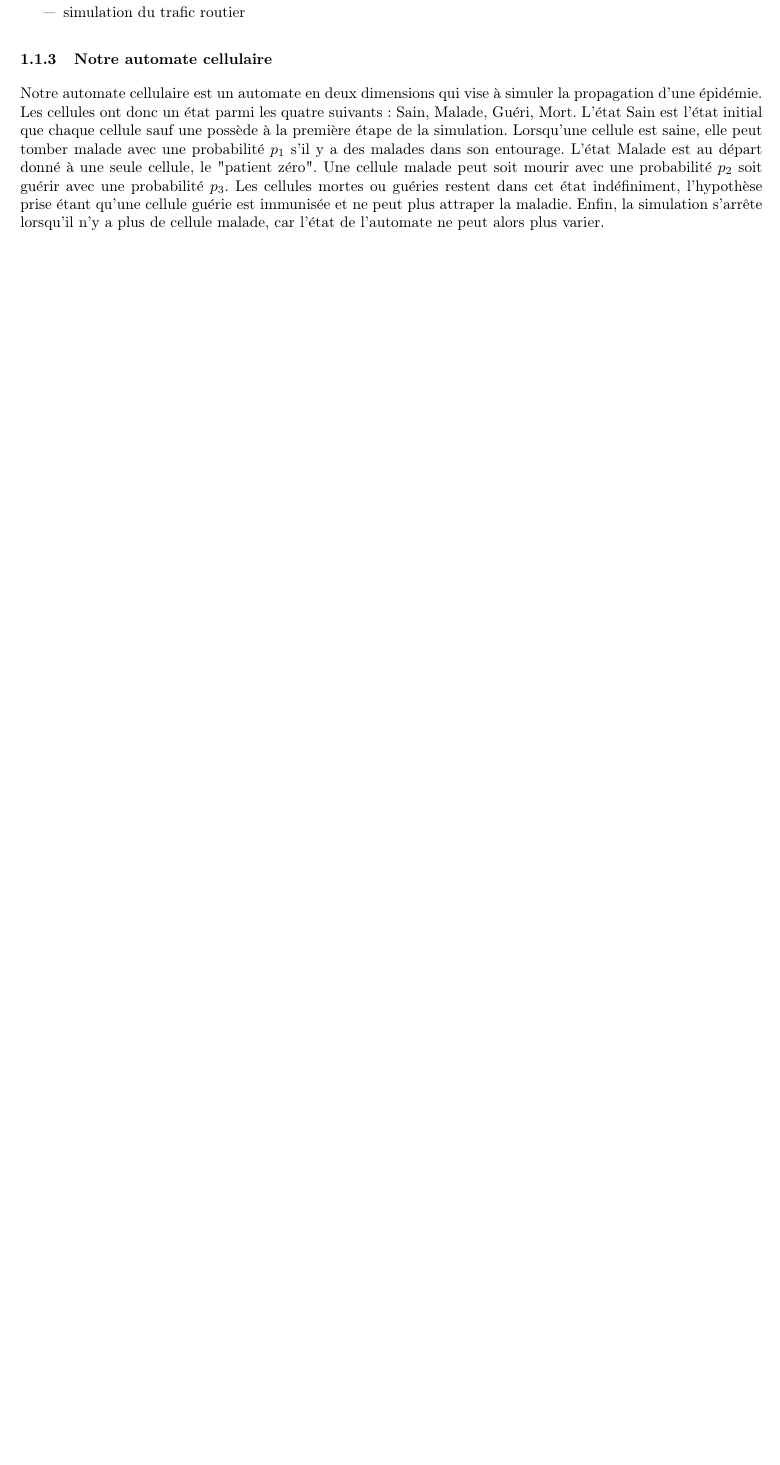
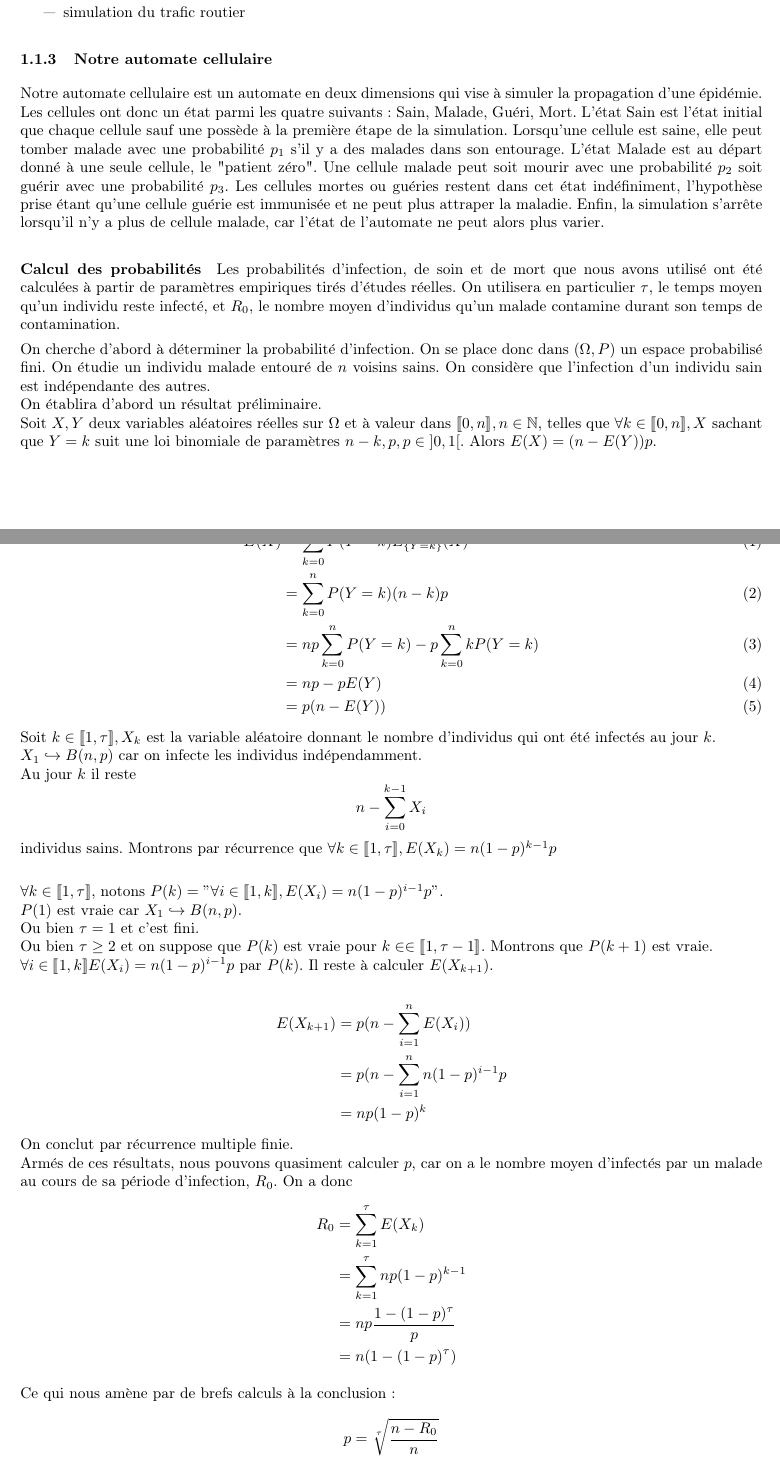
Before and after one commit to Arthurrre/TIPE_Automate, a LaTeX document (compte_rendu/pas_fini.tex): part of page 3 of 11 before the commit and two parts of pages 3 and 4 of 12 after it, the two joined at a grey line, cut so that both start at the same text, the shorter picture padded with empty space. Compiled offline with pdfLaTeX.

Commit message:
Premiere demo

```diff
--- a/compte_rendu/pas_fini.tex
+++ b/compte_rendu/pas_fini.tex
@@ -13,6 +13,8 @@
 \usepackage{setspace}
 
 \usepackage{graphicx}
+
+\usepackage{stmaryrd}
 
 \setlength{\parindent}{0cm}
 \setlength{\parskip}{1ex plus 0.5ex minus 0.2ex}
@@ -68,6 +70,45 @@
 \subsubsection{Notre automate cellulaire}
 	Notre automate cellulaire est un automate en deux dimensions qui vise à simuler la propagation d'une épidémie. Les cellules ont donc un état parmi les quatre suivants : Sain, Malade, Guéri, Mort. L'état Sain est l'état initial que chaque cellule sauf une possède à la première étape de la simulation. Lorsqu'une cellule est saine, elle peut tomber malade avec une probabilité $p_1$ s'il y a des malades dans son entourage. L'état Malade est au départ donné à une seule cellule, le "patient zéro". Une cellule malade peut soit mourir avec une probabilité $p_2$ soit guérir avec une probabilité $p_3$. Les cellules mortes ou guéries restent dans cet état indéfiniment, l'hypothèse prise étant qu'une cellule guérie est immunisée et ne peut plus attraper la maladie. Enfin, la simulation s'arrête lorsqu'il n'y a plus de cellule malade, car l'état de l'automate ne peut alors plus varier.
 
+\paragraph{Calcul des probabilités}
+	Les probabilités d'infection, de soin et de mort que nous avons utilisé ont été calculées à partir de paramètres empiriques tirés d'études réelles. On utilisera en particulier $\tau$, le temps moyen qu'un individu reste infecté, et $R_0$, le nombre moyen d'individus qu'un malade contamine durant son temps de contamination.
+
+	On cherche d'abord à déterminer la probabilité d'infection. On se place donc dans $(\Omega, P)$ un espace probabilisé fini. On étudie un individu malade entouré de $n$ voisins sains. On considère que l'infection d'un individu sain est indépendante des autres. \\
+	On établira d'abord un résultat préliminaire.\\
+	Soit $X, Y$ deux variables aléatoires réelles sur $\Omega$ et à valeur dans $\llbracket 0, n \rrbracket, n \in \mathbb{N}$, telles que $\forall k \in \llbracket 0, n \rrbracket, X$ sachant que $Y = k$ suit une loi binomiale de paramètres $n-k, p, p \in \left]0, 1\right[$. Alors $E(X) = (n - E(Y))p$.\\
+	On a donc $\forall k \in \llbracket 0, n \rrbracket, E_{\{Y = k\}}(X) = (n - k)p$. Par formule de l'espérance totale,
+	\begin{align}
+	E(X) &= \sum_{k=0}^n P(Y = k)E_{\{Y = k\}}(X)  \\
+	     &= \sum_{k=0}^n P(Y=k)(n-k)p \\
+		 &= np\sum_{k=0}^n P(Y = k) - p\sum_{k=0}^n kP(Y=k) \\
+		 &= np - pE(Y) \\
+		 &= p(n - E(Y))
+	\end{align}
+	Soit $k \in \llbracket 1, \tau \rrbracket, X_k$ est la variable aléatoire donnant le nombre d'individus qui ont été infectés au jour $k$.\\
+	$X_1 \hookrightarrow B(n, p)$ car on infecte les individus indépendamment.\\
+	Au jour $k$ il reste $$n - \sum_{i = 0}^{k-1} X_i$$ individus sains. Montrons par récurrence que $\forall k \in \llbracket 1, \tau \rrbracket, E(X_k) = n(1-p)^{k-1}p$\\
+
+	$\forall k \in \llbracket 1, \tau \rrbracket$, notons $P(k) = "\forall i \in \llbracket 1, k \rrbracket, E(X_i) = n(1-p)^{i-1}p"$.\\
+	$P(1)$ est vraie car $X_1 \hookrightarrow B(n, p)$.\\
+	Ou bien $\tau = 1$ et c'est fini.\\
+	Ou bien $\tau \ge 2$ et on suppose que $P(k)$ est vraie pour $k \in \in \llbracket 1, \tau - 1 \rrbracket$. Montrons que $P(k+1)$ est vraie.\\
+	$\forall i \in \llbracket 1, k \rrbracket E(X_i) = n(1-p)^{i-1}p$ par $P(k)$. Il reste à calculer $E(X_{k+1})$.\\
+	\begin{align*}
+		E(X_{k+1}) &= p(n - \sum_{i = 1}^n E(X_i)) \\
+		           &= p(n - \sum_{i = 1}^n n(1-p)^{i - 1}p \\
+		           &= np(1-p)^k
+	\end{align*}
+	On conclut par récurrence multiple finie.\\
+	Armés de ces résultats, nous pouvons quasiment calculer $p$, car on a le nombre moyen d'infectés par un malade au cours de sa période d'infection, $R_0$. On a donc
+	\begin{align*}
+		R_0 &= \sum_{k=1}^\tau E(X_k) \\
+		    &= \sum_{k=1}^\tau np(1-p)^{k-1}\\
+		    &= np\frac{1 - (1-p)^\tau}{p}\\
+		    &= n(1 - (1-p)^\tau)
+	\end{align*}
+
+	Ce qui nous amène par de brefs calculs à la conclusion : \\
+	$$p = \sqrt[\tau]{\frac{n - R_0}{n}}$$.\\
 
 \subsection{Résultats}
 
```
Also changed, not shown: compte_rendu/pas_fini.pdf.
